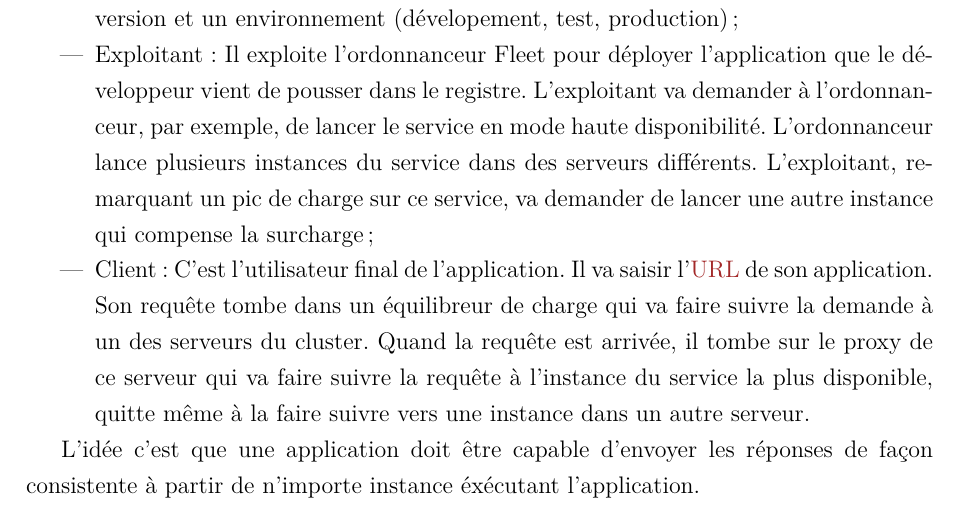
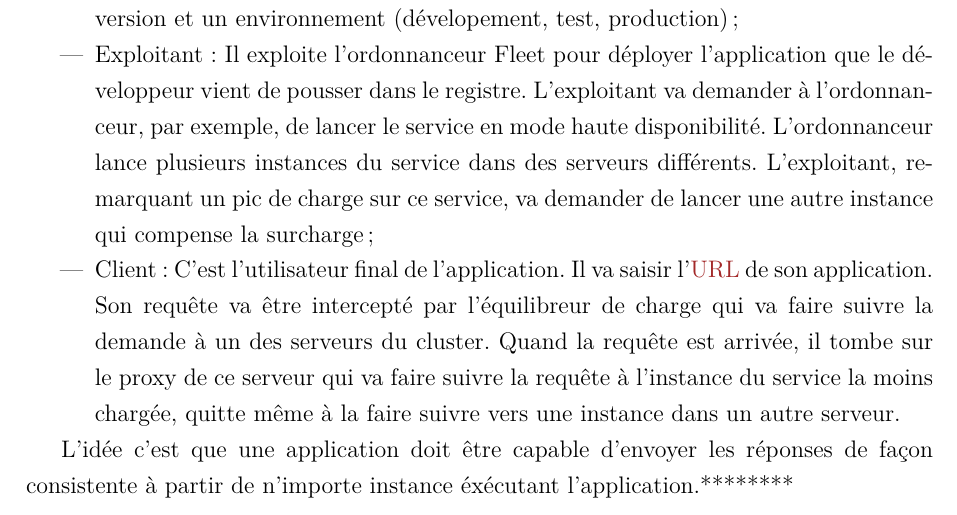
Before and after one commit to elghazal-a/rapport-pfe, a LaTeX thesis (rapport.tex, which reads chapitre4/chapitre4.tex): part of page 47 of 70, cut so that both start at the same text. Compiled offline with pdfLaTeX.

Commit message:
chapitre4

```diff
--- a/chapitre4/chapitre4.tex
+++ b/chapitre4/chapitre4.tex
@@ -87,11 +87,11 @@ L'architecture est très simplifiée car on a fait abstraction du comportement i
 \begin{itemize}
  	\item Développeur: Il développe, personnalise et adapte l'image Odoo de base aux besoin du client. Une fois le développement est fait, le développeur pousse l'image Odoo vers le registre des images de Docker. Cette image est étiquetée par un nom, une version et un environnement (dévelopement, test, production);
  	\item Exploitant: Il exploite l'ordonnanceur Fleet pour déployer l'application que le développeur vient de pousser dans le registre. L'exploitant va demander à l'ordonnanceur, par exemple, de lancer le service en mode haute disponibilité. L'ordonnanceur lance plusieurs instances du service dans des serveurs différents. L'exploitant, remarquant un pic de charge sur ce service, va demander de lancer une autre instance qui compense la surcharge;
- 	\item Client: C'est l'utilisateur final de l'application. Il va saisir l'\acrshort{url} de son application. Son requête tombe dans un équilibreur de charge qui va faire suivre la demande à un des serveurs du cluster. Quand la requête est arrivée, il tombe sur le proxy de ce serveur qui va faire suivre la requête à l'instance du service la plus disponible, quitte même à la faire suivre vers une instance dans un autre serveur.
+ 	\item Client: C'est l'utilisateur final de l'application. Il va saisir l'\acrshort{url} de son application. Son requête va être intercepté par l'équilibreur de charge qui va faire suivre la demande à un des serveurs du cluster. Quand la requête est arrivée, il tombe sur le proxy de ce serveur qui va faire suivre la requête à l'instance du service la moins chargée, quitte même à la faire suivre vers une instance dans un autre serveur.
  \end{itemize}
 
 
-L'idée c'est que une application doit être capable d'envoyer les réponses de façon consistente à partir de n'importe instance éxécutant l'application.
+L'idée c'est que une application doit être capable d'envoyer les réponses de façon consistente à partir de n'importe instance éxécutant l'application.********
 
 
 \end{onehalfspace}
```
